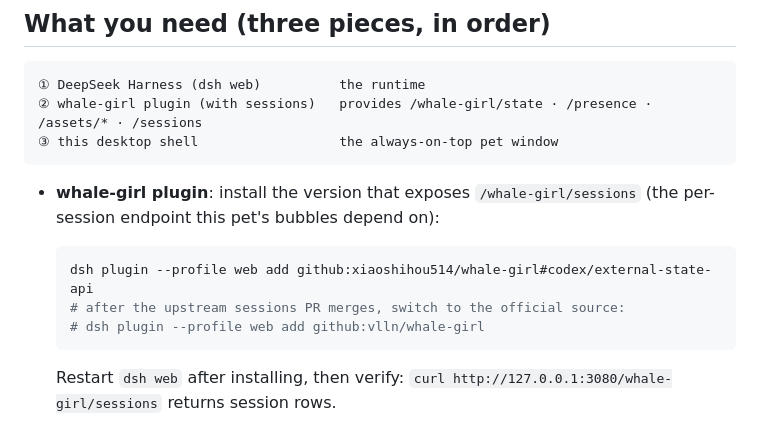
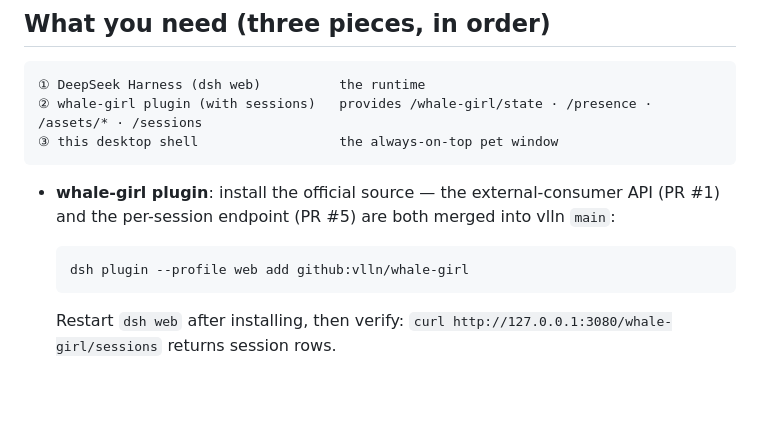
Before and after one commit to DeeJ6126/whale-girl-desktop, a Markdown page: README.en.md, the part around the change. GitHub-like rendering; blank space fills up the shorter version.

Commit message:
docs: 依赖改为官方源(PR #1 + PR #5 均已合入 vlln main)

````diff
--- a/README.en.md
+++ b/README.en.md
@@ -14,13 +14,12 @@ sleeping, with a live session bubble above her.
 ③ this desktop shell                  the always-on-top pet window
 ```
 
-- **whale-girl plugin**: install the version that exposes `/whale-girl/sessions`
-  (the per-session endpoint this pet's bubbles depend on):
+- **whale-girl plugin**: install the official source — the external-consumer
+  API (PR #1) and the per-session endpoint (PR #5) are both merged into vlln
+  `main`:
 
   ```sh
-  dsh plugin --profile web add github:xiaoshihou514/whale-girl#codex/external-state-api
-  # after the upstream sessions PR merges, switch to the official source:
-  # dsh plugin --profile web add github:vlln/whale-girl
+  dsh plugin --profile web add github:vlln/whale-girl
   ```
 
   Restart `dsh web` after installing, then verify:
````
Also changed, not shown: README.md (+2 -4 lines).
